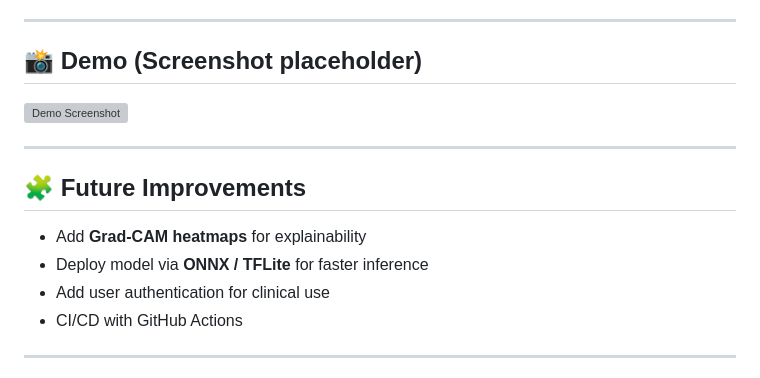
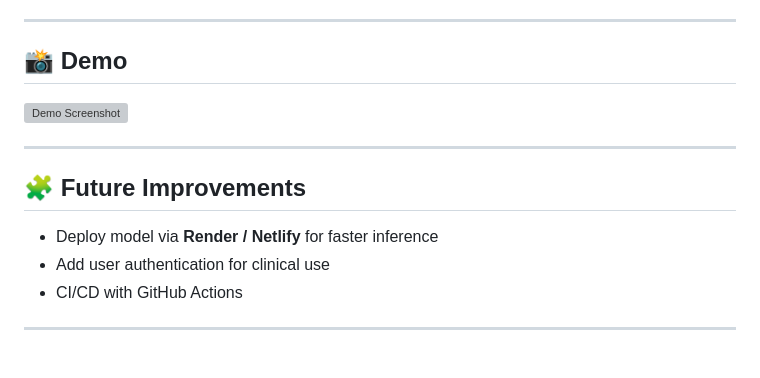
Before and after one commit to Supratim0406/Pneumonia-detection-Transfer-Learning-EfficientNet, a Markdown page: README.md, the part around the change. Drawn GitHub-style; grey boxes are pictures that could not be loaded.

```diff
--- a/README.md
+++ b/README.md
@@ -95,7 +95,7 @@ python app.py
 
 ---
 
-## 📸 Demo (Screenshot placeholder)
+## 📸 Demo
 >
 
 ![Demo Screenshot](https://github.com/user-attachments/assets/bfd42d22-aa94-480d-9dbe-6bcec55fa01b)
@@ -103,8 +103,7 @@ python app.py
 ---
 
 ## 🧩 Future Improvements
-- Add **Grad‑CAM heatmaps** for explainability
-- Deploy model via **ONNX / TFLite** for faster inference
+- Deploy model via **Render / Netlify** for faster inference
 - Add user authentication for clinical use
 - CI/CD with GitHub Actions
 
```
